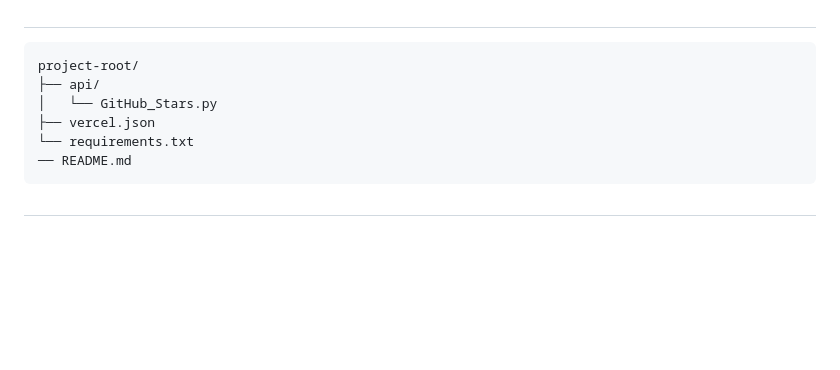
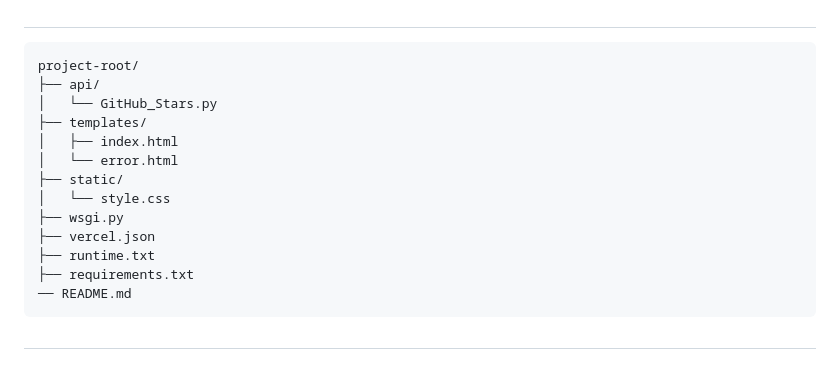
Before and after one commit to sourceduty/GitHub_Stars, a Markdown page: README.md, the part around the change. GitHub-like rendering; blank space fills up the shorter version.

````diff
--- a/README.md
+++ b/README.md
@@ -27,8 +27,15 @@ For instance, to deploy a simple React app on Vercel using GitHub, you would fir
 project-root/
 ├── api/
 │   └── GitHub_Stars.py
+├── templates/
+│   ├── index.html
+│   └── error.html
+├── static/
+│   └── style.css
+├── wsgi.py
 ├── vercel.json
-└── requirements.txt
+├── runtime.txt
+├── requirements.txt
 ── README.md
 ```
 
````
